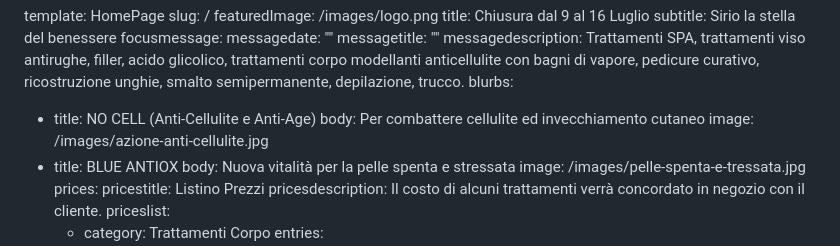
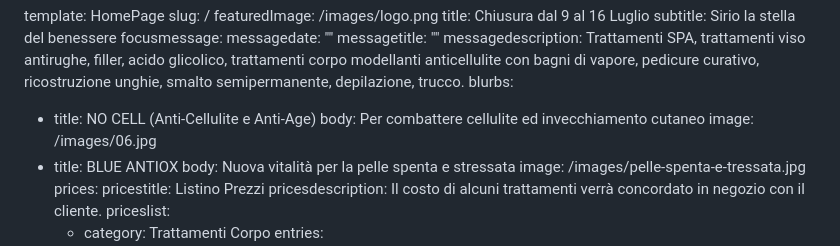
Before and after one commit to Inventeeve/sirio, a Markdown page: content/pages/home.md, the part around the change. GitHub-like rendering.

Commit message:
Update Page “home-page”

```diff
--- a/content/pages/home.md
+++ b/content/pages/home.md
@@ -14,7 +14,7 @@ focusmessage:
 blurbs:
   - title: NO CELL (Anti-Cellulite e Anti-Age)
     body: Per combattere cellulite ed invecchiamento cutaneo
-    image: /images/azione-anti-cellulite.jpg
+    image: /images/06.jpg
   - title: BLUE ANTIOX
     body: Nuova vitalità per la pelle spenta e stressata
     image: /images/pelle-spenta-e-tressata.jpg
```
